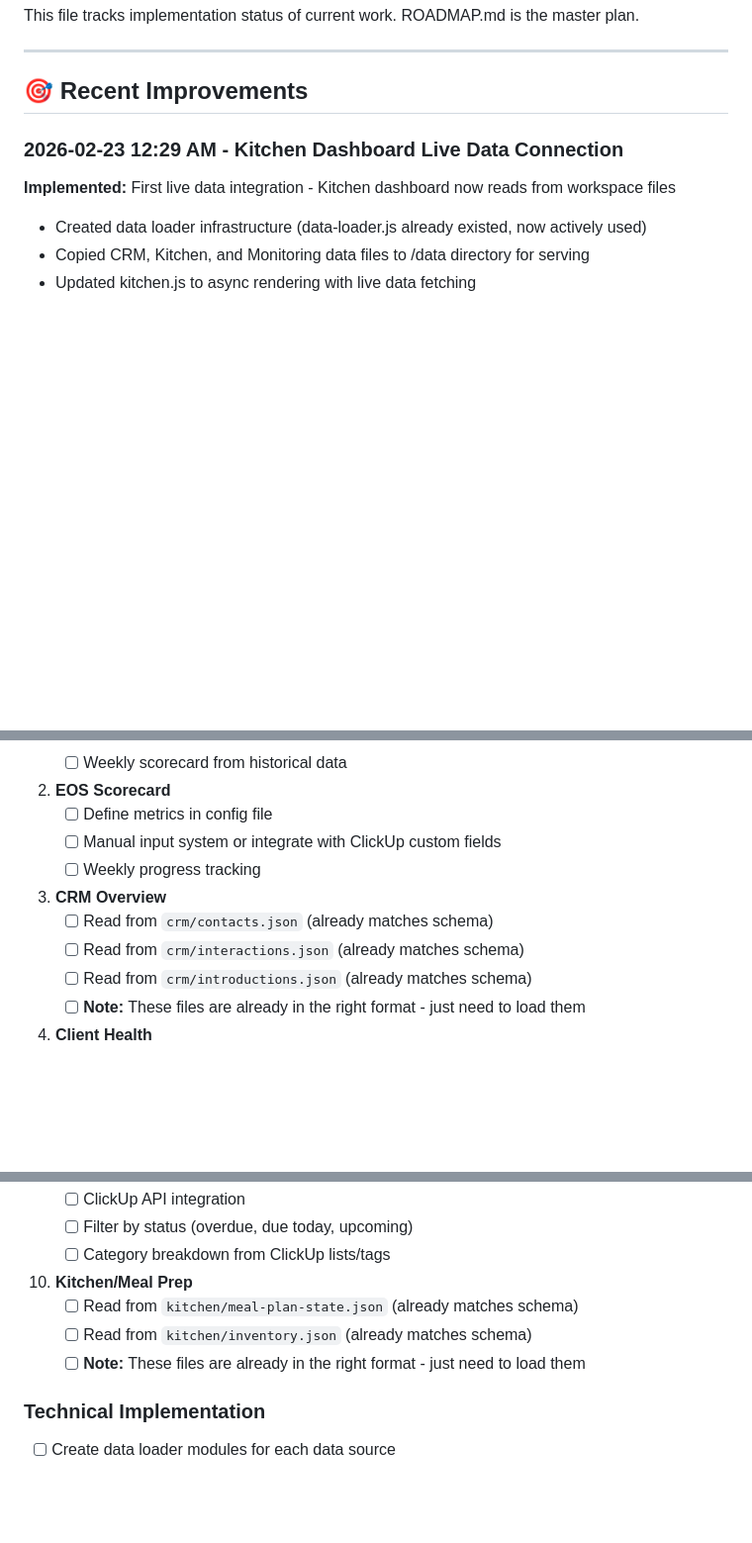
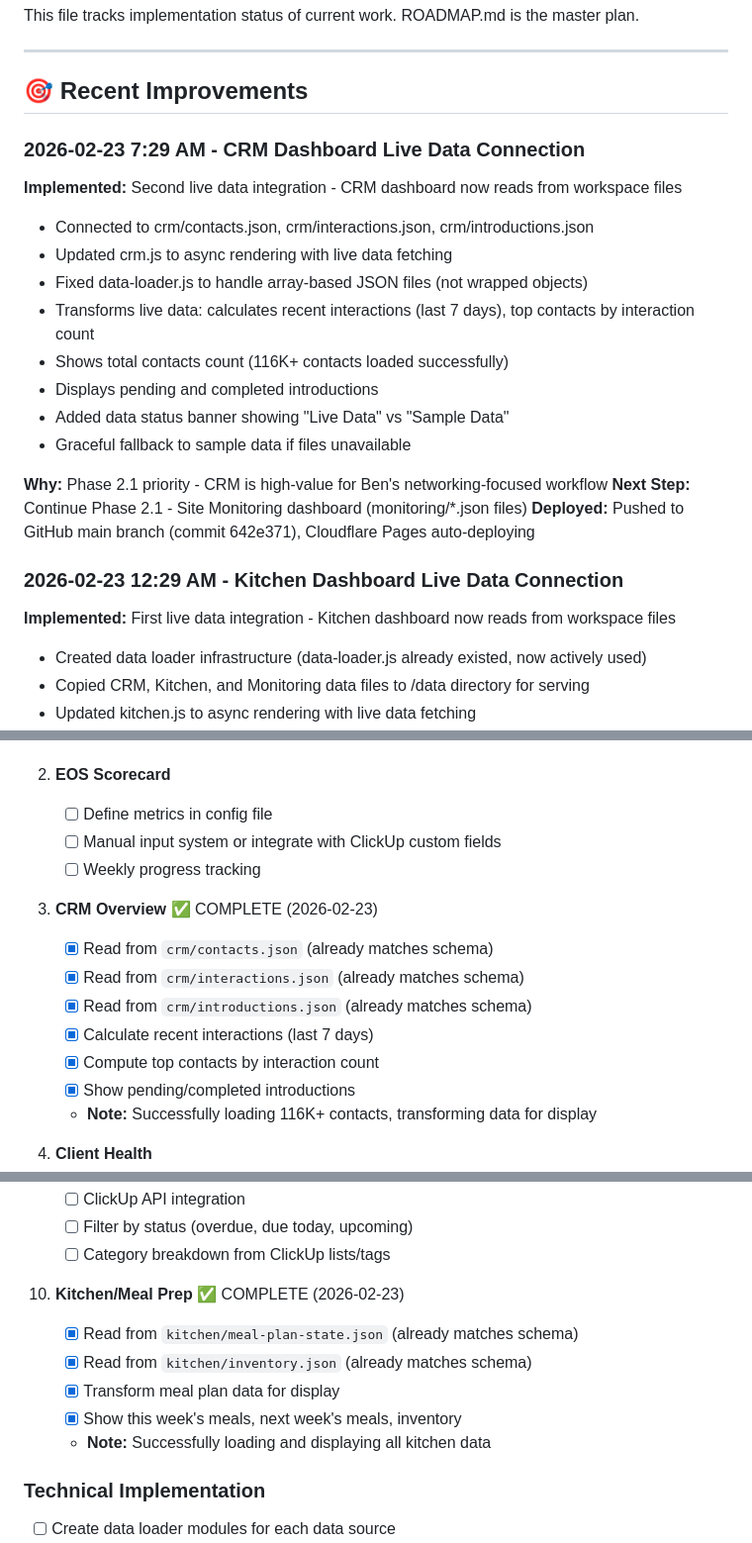
Before and after one commit to purplecowbrands/moo-dashboards, a Markdown page: DASHBOARD-TODO.md, 3 parts joined by grey strips. Shown at 99% size. Rendered like a GitHub page; blank space fills up the shorter version.

Commit message:
Update TODO: CRM dashboard live data complete
Phase 2.1 progress: 2 of 10 local file integrations complete
- Kitchen dashboard: complete
- CRM dashboard: complete (116K+ contacts loaded)
- Next: Site Monitoring dashboard

```diff
--- a/DASHBOARD-TODO.md
+++ b/DASHBOARD-TODO.md
@@ -7,6 +7,21 @@ This file tracks implementation status of current work. ROADMAP.md is the master
 ---
 
 ## 🎯 Recent Improvements
+
+### 2026-02-23 7:29 AM - CRM Dashboard Live Data Connection
+**Implemented:** Second live data integration - CRM dashboard now reads from workspace files
+- Connected to crm/contacts.json, crm/interactions.json, crm/introductions.json
+- Updated crm.js to async rendering with live data fetching
+- Fixed data-loader.js to handle array-based JSON files (not wrapped objects)
+- Transforms live data: calculates recent interactions (last 7 days), top contacts by interaction count
+- Shows total contacts count (116K+ contacts loaded successfully)
+- Displays pending and completed introductions
+- Added data status banner showing "Live Data" vs "Sample Data"
+- Graceful fallback to sample data if files unavailable
+
+**Why:** Phase 2.1 priority - CRM is high-value for Ben's networking-focused workflow
+**Next Step:** Continue Phase 2.1 - Site Monitoring dashboard (monitoring/*.json files)
+**Deployed:** Pushed to GitHub main branch (commit 642e371), Cloudflare Pages auto-deploying
 
 ### 2026-02-23 12:29 AM - Kitchen Dashboard Live Data Connection
 **Implemented:** First live data integration - Kitchen dashboard now reads from workspace files
@@ -88,11 +103,14 @@ This file tracks implementation status of current work. ROADMAP.md is the master
    - [ ] Manual input system or integrate with ClickUp custom fields
    - [ ] Weekly progress tracking
 
-3. **CRM Overview**
-   - [ ] Read from `crm/contacts.json` (already matches schema)
-   - [ ] Read from `crm/interactions.json` (already matches schema)
-   - [ ] Read from `crm/introductions.json` (already matches schema)
-   - [ ] **Note:** These files are already in the right format - just need to load them
+3. **CRM Overview** ✅ COMPLETE (2026-02-23)
+   - [x] Read from `crm/contacts.json` (already matches schema)
+   - [x] Read from `crm/interactions.json` (already matches schema)
+   - [x] Read from `crm/introductions.json` (already matches schema)
+   - [x] Calculate recent interactions (last 7 days)
+   - [x] Compute top contacts by interaction count
+   - [x] Show pending/completed introductions
+   - **Note:** Successfully loading 116K+ contacts, transforming data for display
 
 4. **Client Health**
    - [ ] Read from `monitoring/sites.json` for client list
@@ -135,10 +153,12 @@ This file tracks implementation status of current work. ROADMAP.md is the master
    - [ ] Filter by status (overdue, due today, upcoming)
    - [ ] Category breakdown from ClickUp lists/tags
 
-10. **Kitchen/Meal Prep**
-    - [ ] Read from `kitchen/meal-plan-state.json` (already matches schema)
-    - [ ] Read from `kitchen/inventory.json` (already matches schema)
-    - [ ] **Note:** These files are already in the right format - just need to load them
+10. **Kitchen/Meal Prep** ✅ COMPLETE (2026-02-23)
+    - [x] Read from `kitchen/meal-plan-state.json` (already matches schema)
+    - [x] Read from `kitchen/inventory.json` (already matches schema)
+    - [x] Transform meal plan data for display
+    - [x] Show this week's meals, next week's meals, inventory
+    - **Note:** Successfully loading and displaying all kitchen data
 
 ### Technical Implementation
 
```
